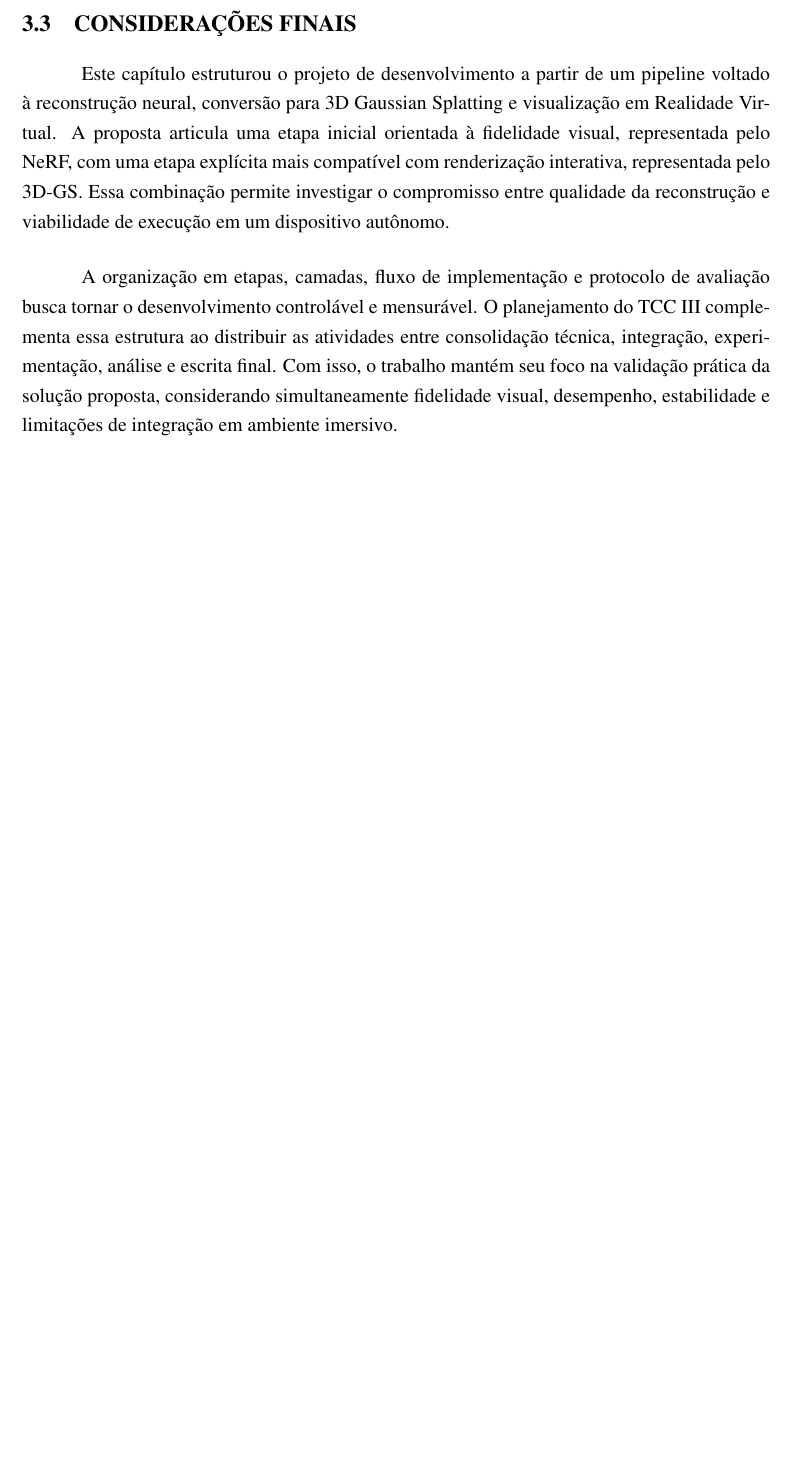
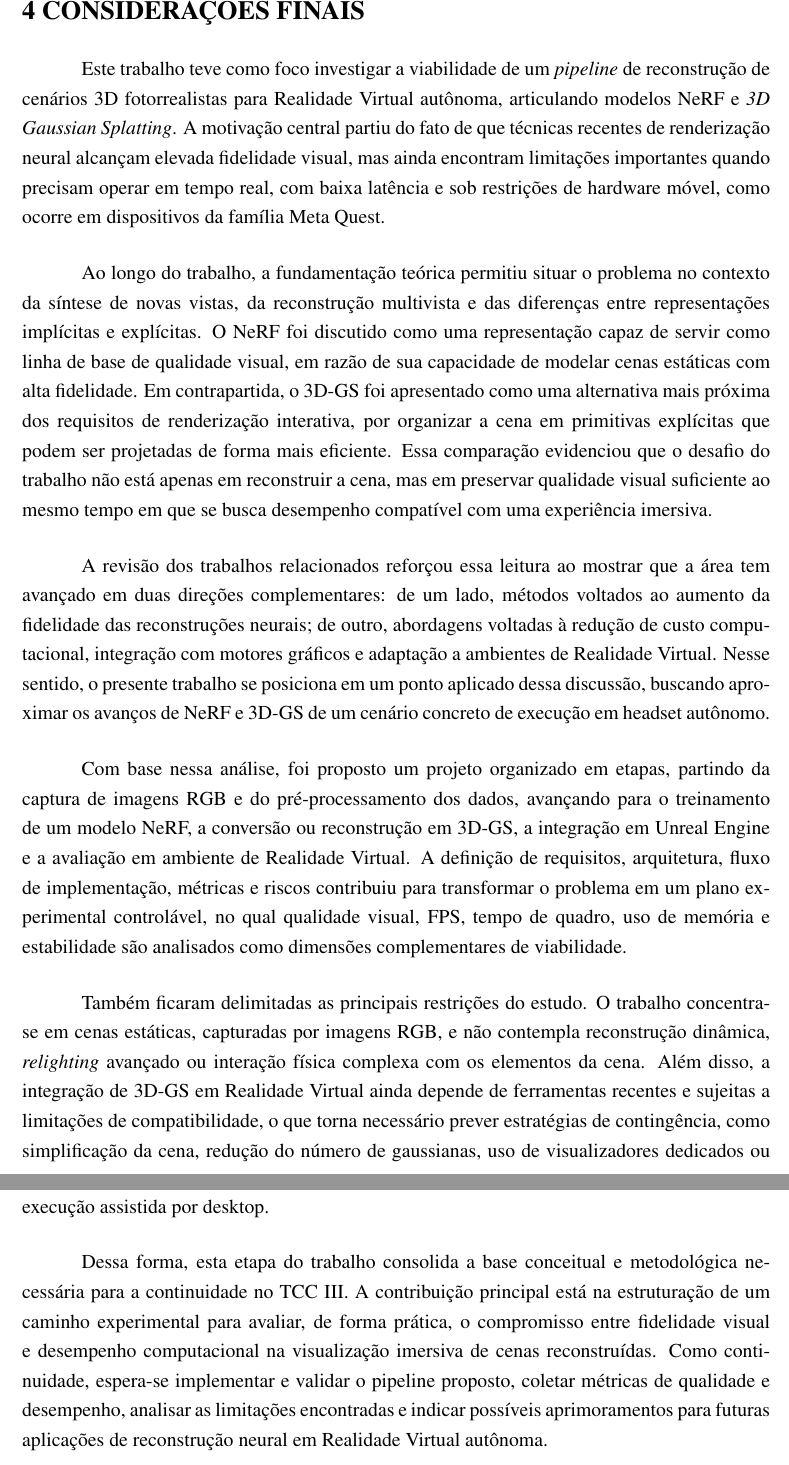
Before and after one commit to FrostPrice/tcc, a LaTeX thesis (latex/main.tex, which reads latex/capitulos/04_projeto.tex, latex/capitulos/05_considerações_finais.tex): part of page 72 of 74 before the commit and two parts of pages 73 and 74 of 76 after it, the two joined at a grey line, cut so that both start at the same text, the shorter picture padded with empty space. Compiled offline with pdfLaTeX.

Commit message:
feat: restructure project chapters and add final considerations section

```diff
--- a/latex/capitulos/04_projeto.tex
+++ b/latex/capitulos/04_projeto.tex
@@ -474,9 +474,3 @@ Escrita final, revisão e preparação da entrega & & & & & XXXX \\ \hline
 Em julho, a prioridade será consolidar o pipeline já planejado, selecionar as cenas de teste e garantir que os modelos base possam ser gerados de forma reprodutível. Em agosto, o foco se desloca para a integração em VR, com ajustes de importação, configuração do ambiente XR e testes funcionais no headset. Setembro será dedicado à execução dos experimentos e à coleta de métricas de qualidade visual, desempenho e estabilidade.
 
 Em outubro, os dados coletados serão analisados de forma conjunta, permitindo identificar limitações, comparar configurações e registrar propostas de trabalhos futuros. Novembro será reservado para escrita final, revisão textual, organização dos quadros e figuras, conferência das referências e preparação da entrega final.
-
-\section{Considerações finais}
-
-Este capítulo estruturou o projeto de desenvolvimento a partir de um pipeline voltado à reconstrução neural, conversão para 3D Gaussian Splatting e visualização em Realidade Virtual. A proposta articula uma etapa inicial orientada à fidelidade visual, representada pelo NeRF, com uma etapa explícita mais compatível com renderização interativa, representada pelo 3D-GS. Essa combinação permite investigar o compromisso entre qualidade da reconstrução e viabilidade de execução em um dispositivo autônomo.
-
-A organização em etapas, camadas, fluxo de implementação e protocolo de avaliação busca tornar o desenvolvimento controlável e mensurável. O planejamento do TCC III complementa essa estrutura ao distribuir as atividades entre consolidação técnica, integração, experimentação, análise e escrita final. Com isso, o trabalho mantém seu foco na validação prática da solução proposta, considerando simultaneamente fidelidade visual, desempenho, estabilidade e limitações de integração em ambiente imersivo.
--- /dev/null
+++ b/latex/capitulos/05_considerações_finais.tex
@@ -0,0 +1,13 @@
+\chapter{Considerações finais}
+
+Este trabalho teve como foco investigar a viabilidade de um \textit{pipeline} de reconstrução de cenários 3D fotorrealistas para Realidade Virtual autônoma, articulando modelos NeRF e \textit{3D Gaussian Splatting}. A motivação central partiu do fato de que técnicas recentes de renderização neural alcançam elevada fidelidade visual, mas ainda encontram limitações importantes quando precisam operar em tempo real, com baixa latência e sob restrições de hardware móvel, como ocorre em dispositivos da família Meta Quest.
+
+Ao longo do trabalho, a fundamentação teórica permitiu situar o problema no contexto da síntese de novas vistas, da reconstrução multivista e das diferenças entre representações implícitas e explícitas. O NeRF foi discutido como uma representação capaz de servir como linha de base de qualidade visual, em razão de sua capacidade de modelar cenas estáticas com alta fidelidade. Em contrapartida, o 3D-GS foi apresentado como uma alternativa mais próxima dos requisitos de renderização interativa, por organizar a cena em primitivas explícitas que podem ser projetadas de forma mais eficiente. Essa comparação evidenciou que o desafio do trabalho não está apenas em reconstruir a cena, mas em preservar qualidade visual suficiente ao mesmo tempo em que se busca desempenho compatível com uma experiência imersiva.
+
+A revisão dos trabalhos relacionados reforçou essa leitura ao mostrar que a área tem avançado em duas direções complementares: de um lado, métodos voltados ao aumento da fidelidade das reconstruções neurais; de outro, abordagens voltadas à redução de custo computacional, integração com motores gráficos e adaptação a ambientes de Realidade Virtual. Nesse sentido, o presente trabalho se posiciona em um ponto aplicado dessa discussão, buscando aproximar os avanços de NeRF e 3D-GS de um cenário concreto de execução em headset autônomo.
+
+Com base nessa análise, foi proposto um projeto organizado em etapas, partindo da captura de imagens RGB e do pré-processamento dos dados, avançando para o treinamento de um modelo NeRF, a conversão ou reconstrução em 3D-GS, a integração em Unreal Engine e a avaliação em ambiente de Realidade Virtual. A definição de requisitos, arquitetura, fluxo de implementação, métricas e riscos contribuiu para transformar o problema em um plano experimental controlável, no qual qualidade visual, FPS, tempo de quadro, uso de memória e estabilidade são analisados como dimensões complementares de viabilidade.
+
+Também ficaram delimitadas as principais restrições do estudo. O trabalho concentra-se em cenas estáticas, capturadas por imagens RGB, e não contempla reconstrução dinâmica, \textit{relighting} avançado ou interação física complexa com os elementos da cena. Além disso, a integração de 3D-GS em Realidade Virtual ainda depende de ferramentas recentes e sujeitas a limitações de compatibilidade, o que torna necessário prever estratégias de contingência, como simplificação da cena, redução do número de gaussianas, uso de visualizadores dedicados ou execução assistida por desktop.
+
+Dessa forma, esta etapa do trabalho consolida a base conceitual e metodológica necessária para a continuidade no TCC III. A contribuição principal está na estruturação de um caminho experimental para avaliar, de forma prática, o compromisso entre fidelidade visual e desempenho computacional na visualização imersiva de cenas reconstruídas. Como continuidade, espera-se implementar e validar o pipeline proposto, coletar métricas de qualidade e desempenho, analisar as limitações encontradas e indicar possíveis aprimoramentos para futuras aplicações de reconstrução neural em Realidade Virtual autônoma.
--- a/latex/main.tex
+++ b/latex/main.tex
@@ -111,8 +111,10 @@
 \input{capitulos/01_introducao} \clearpage
 \input{capitulos/02_fundamentacao_teorica} \clearpage
 \input{capitulos/04_projeto} \clearpage
-% \input{05_resultados.tex} \clearpage
-% \input{06_conclusoes.tex} \clearpage
+\input{capitulos/05_considerações_finais} \clearpage
+% \input{TODO_resultados.tex} \clearpage
+% \input{TODO_resultados.tex} \clearpage
+% \input{TODO_conclusoes.tex} \clearpage
 
 \postextual
 \bibliography{referencias}  \clearpage
```
Also changed, not shown: latex/capitulos/TODO_desenvolvimento.tex (renamed from latex/capitulos/05_desenvolvimento.tex).
